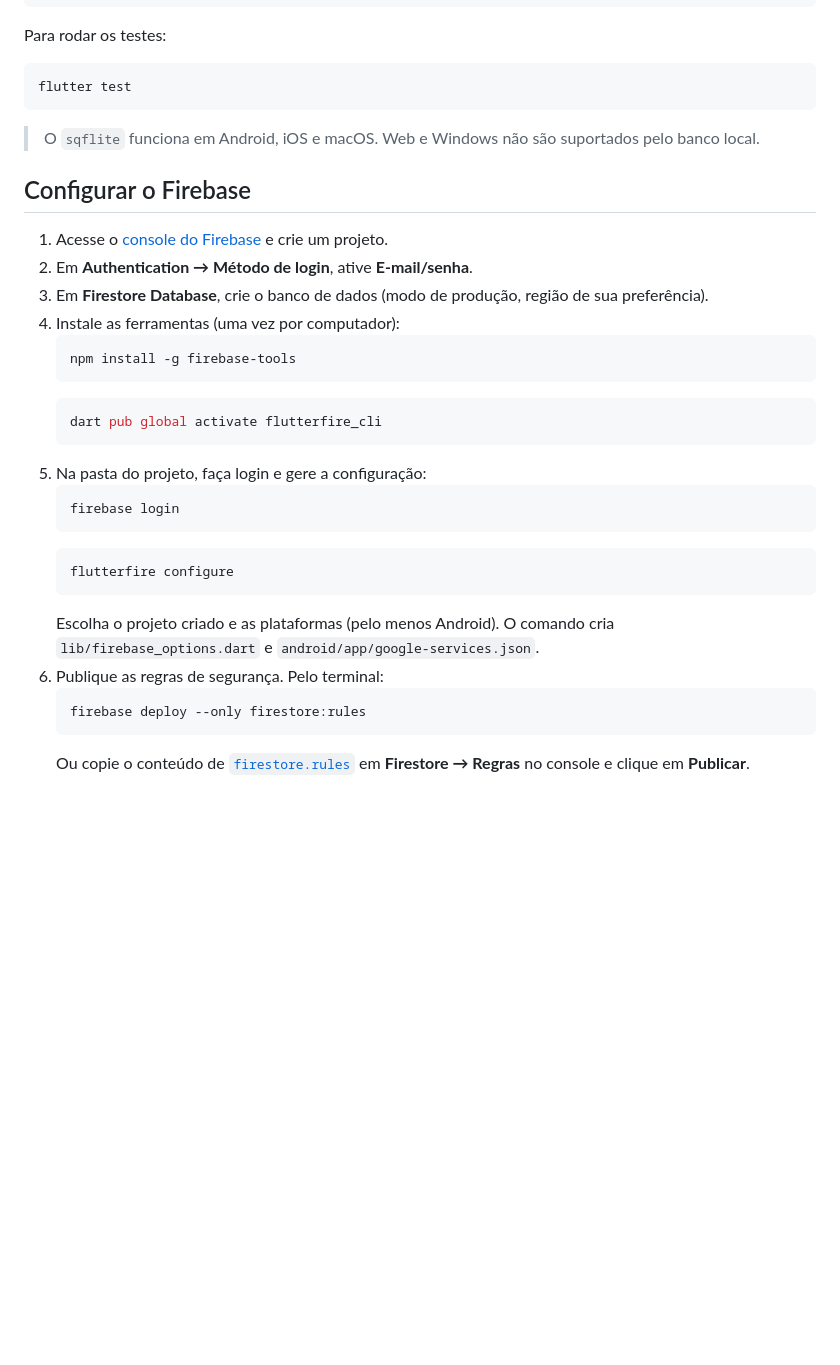
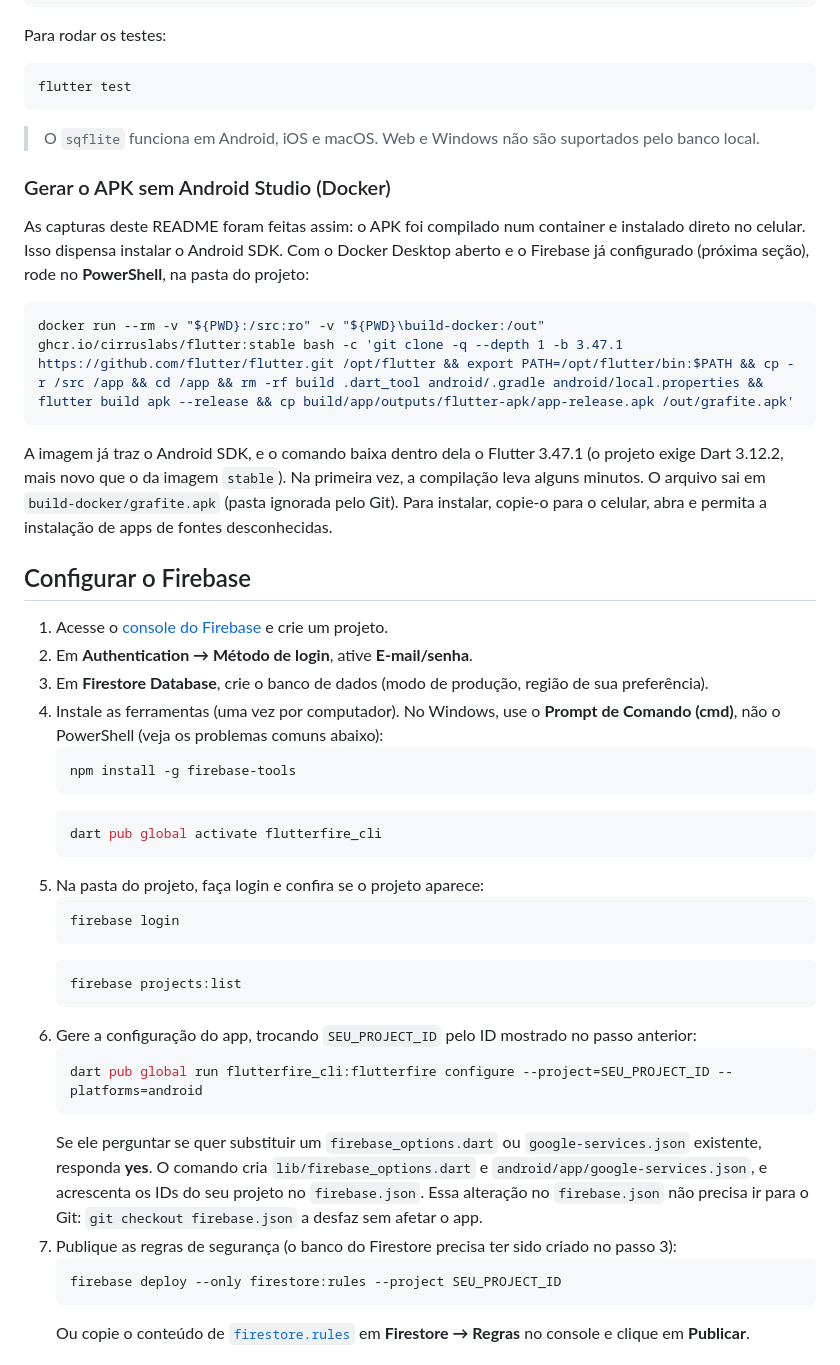
Before and after one commit to LopesBrendinha/bloco_de_nota_turma_B, a Markdown page: README.md, the part around one of its changes. Rendered like a GitHub page; blank space fills up the shorter version.

````diff
--- a/README.md
+++ b/README.md
@@ -97,28 +97,42 @@ flutter test
 
 > O `sqflite` funciona em Android, iOS e macOS. Web e Windows não são suportados pelo banco local.
 
+### Gerar o APK sem Android Studio (Docker)
+
+As capturas deste README foram feitas assim: o APK foi compilado num container e instalado direto no celular. Isso dispensa instalar o Android SDK. Com o Docker Desktop aberto e o Firebase já configurado (próxima seção), rode no **PowerShell**, na pasta do projeto:
+
+```powershell
+docker run --rm -v "${PWD}:/src:ro" -v "${PWD}\build-docker:/out" ghcr.io/cirruslabs/flutter:stable bash -c 'git clone -q --depth 1 -b 3.47.1 https://github.com/flutter/flutter.git /opt/flutter && export PATH=/opt/flutter/bin:$PATH && cp -r /src /app && cd /app && rm -rf build .dart_tool android/.gradle android/local.properties && flutter build apk --release && cp build/app/outputs/flutter-apk/app-release.apk /out/grafite.apk'
+```
+
+A imagem já traz o Android SDK, e o comando baixa dentro dela o Flutter 3.47.1 (o projeto exige Dart 3.12.2, mais novo que o da imagem `stable`). Na primeira vez, a compilação leva alguns minutos. O arquivo sai em `build-docker/grafite.apk` (pasta ignorada pelo Git). Para instalar, copie-o para o celular, abra e permita a instalação de apps de fontes desconhecidas.
+
 ## Configurar o Firebase
 
 1. Acesse o [console do Firebase](https://console.firebase.google.com/) e crie um projeto.
 2. Em **Authentication → Método de login**, ative **E-mail/senha**.
 3. Em **Firestore Database**, crie o banco de dados (modo de produção, região de sua preferência).
-4. Instale as ferramentas (uma vez por computador):
+4. Instale as ferramentas (uma vez por computador). No Windows, use o **Prompt de Comando (cmd)**, não o PowerShell (veja os problemas comuns abaixo):
    ```bash
    npm install -g firebase-tools
    ```
    ```bash
    dart pub global activate flutterfire_cli
    ```
-5. Na pasta do projeto, faça login e gere a configuração:
+5. Na pasta do projeto, faça login e confira se o projeto aparece:
    ```bash
    firebase login
    ```
    ```bash
-   flutterfire configure
+   firebase projects:list
    ```
-   Escolha o projeto criado e as plataformas (pelo menos Android). O comando cria `lib/firebase_options.dart` e `android/app/google-services.json`.
-6. Publique as regras de segurança. Pelo terminal:
+6. Gere a configuração do app, trocando `SEU_PROJECT_ID` pelo ID mostrado no passo anterior:
    ```bash
-   firebase deploy --only firestore:rules
+   dart pub global run flutterfire_cli:flutterfire configure --project=SEU_PROJECT_ID --platforms=android
+   ```
+   Se ele perguntar se quer substituir um `firebase_options.dart` ou `google-services.json` existente, responda **yes**. O comando cria `lib/firebase_options.dart` e `android/app/google-services.json`, e acrescenta os IDs do seu projeto no `firebase.json`. Essa alteração no `firebase.json` não precisa ir para o Git: `git checkout firebase.json` a desfaz sem afetar o app.
+7. Publique as regras de segurança (o banco do Firestore precisa ter sido criado no passo 3):
+   ```bash
+   firebase deploy --only firestore:rules --project SEU_PROJECT_ID
    ```
    Ou copie o conteúdo de [`firestore.rules`](firestore.rules) em **Firestore → Regras** no console e clique em **Publicar**.
````
Also changed, not shown: other parts of README.md (+15 -0 lines), docs/screenshots/firestore-nota-campos.png (added), 1 other file.
